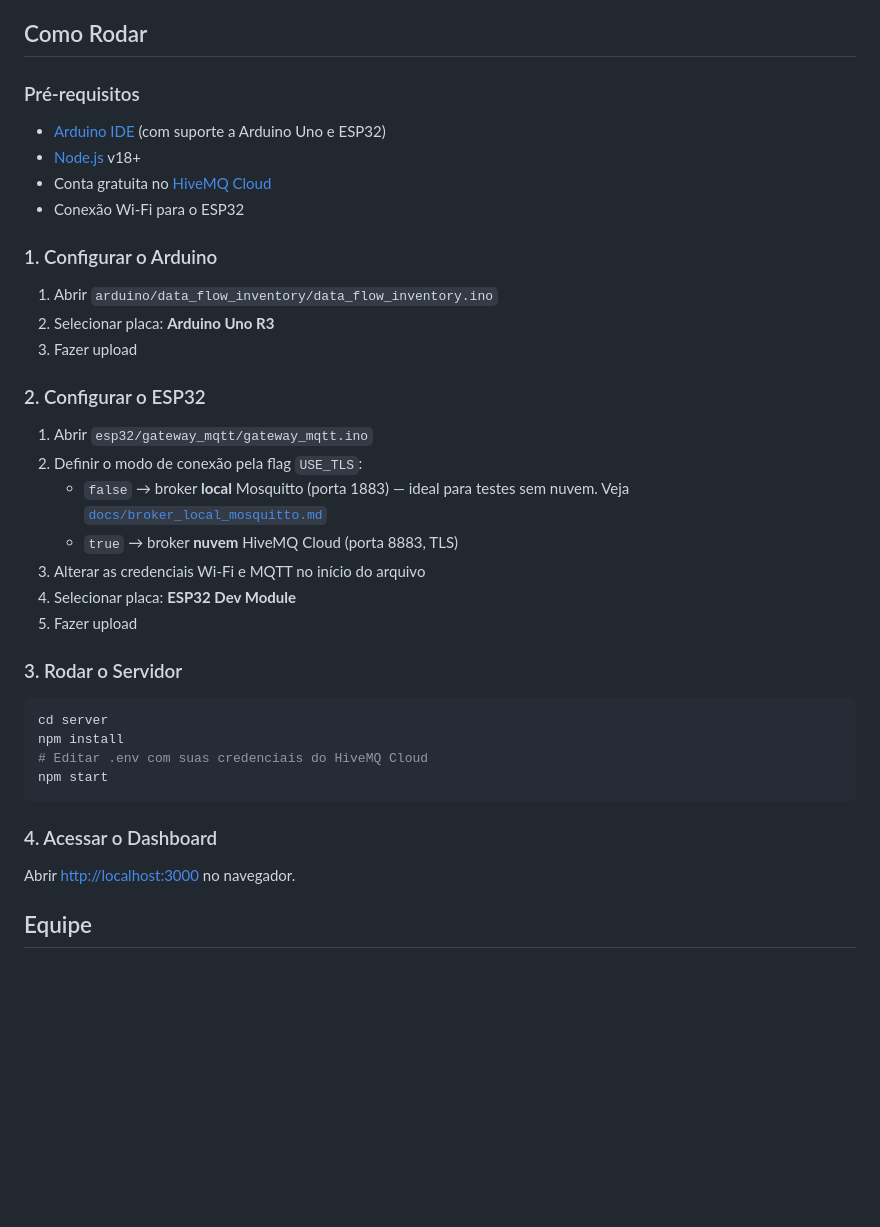
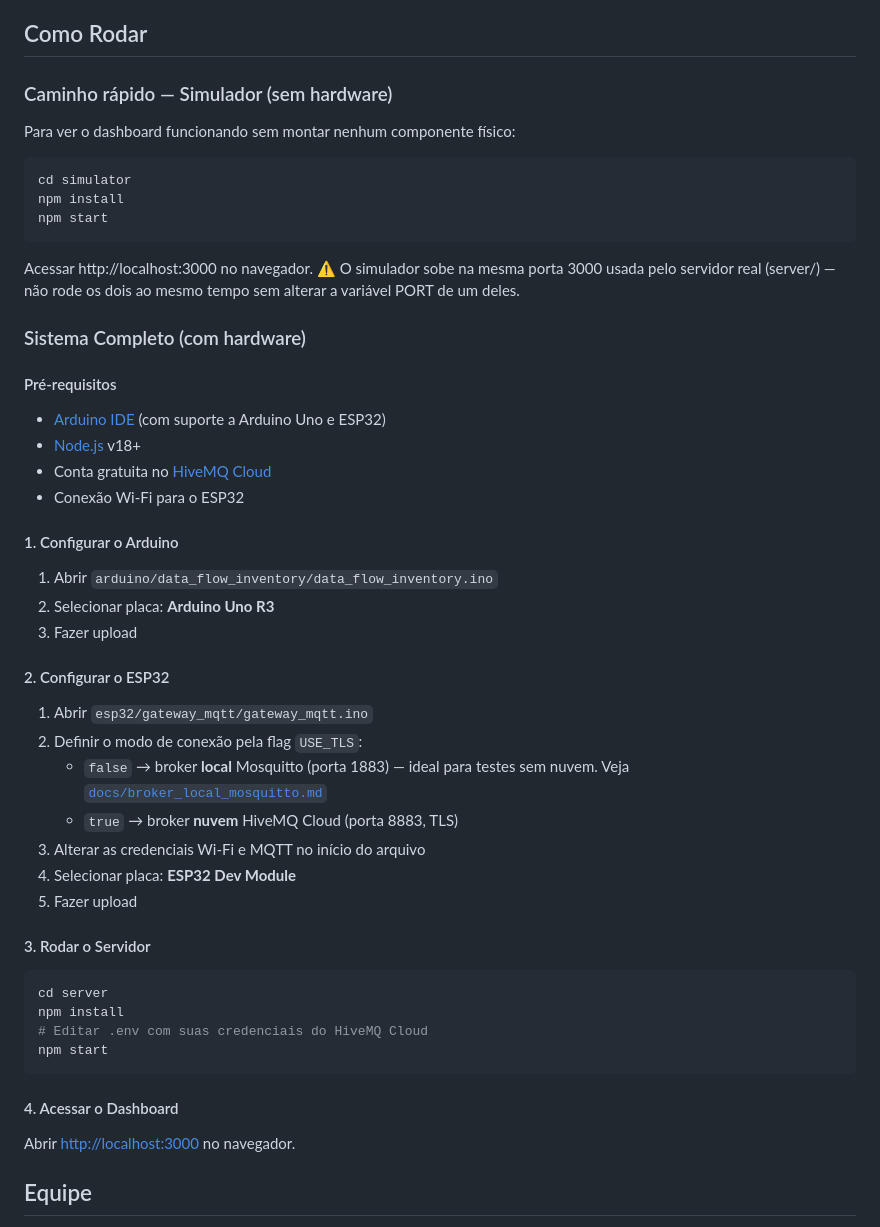
Before and after one commit to MatheusNespolo/DataFlowInventory, a Markdown page: README.md, the part around the change. GitHub-like rendering; blank space fills up the shorter version.

Commit message:
Update README with simulator and hardware setup instructions

````diff
--- a/README.md
+++ b/README.md
@@ -243,20 +243,34 @@ O Arduino opera com **5 estados**:
 
 ## Como Rodar
 
-### Pré-requisitos
+### Caminho rápido — Simulador (sem hardware)
+
+Para ver o dashboard funcionando sem montar nenhum componente físico:
+
+```bash
+cd simulator
+npm install
+npm start
+```
+Acessar http://localhost:3000 no navegador.
+⚠️ O simulador sobe na mesma porta 3000 usada pelo servidor real (server/) — não rode os dois ao mesmo tempo sem alterar a variável PORT de um deles.
+
+### Sistema Completo (com hardware)
+
+#### Pré-requisitos
 
 - [Arduino IDE](https://www.arduino.cc/en/software) (com suporte a Arduino Uno e ESP32)
 - [Node.js](https://nodejs.org/) v18+
 - Conta gratuita no [HiveMQ Cloud](https://cloud.hivemq.com)
 - Conexão Wi-Fi para o ESP32
 
-### 1. Configurar o Arduino
+#### 1. Configurar o Arduino
 
 1. Abrir `arduino/data_flow_inventory/data_flow_inventory.ino`
 2. Selecionar placa: **Arduino Uno R3**
 3. Fazer upload
 
-### 2. Configurar o ESP32
+#### 2. Configurar o ESP32
 
 1. Abrir `esp32/gateway_mqtt/gateway_mqtt.ino`
 2. Definir o modo de conexão pela flag `USE_TLS`:
@@ -266,7 +280,7 @@ O Arduino opera com **5 estados**:
 4. Selecionar placa: **ESP32 Dev Module**
 5. Fazer upload
 
-### 3. Rodar o Servidor
+#### 3. Rodar o Servidor
 
 ```bash
 cd server
@@ -275,7 +289,7 @@ npm install
 npm start
 ```
 
-### 4. Acessar o Dashboard
+#### 4. Acessar o Dashboard
 
 Abrir [http://localhost:3000](http://localhost:3000) no navegador.
 
````
